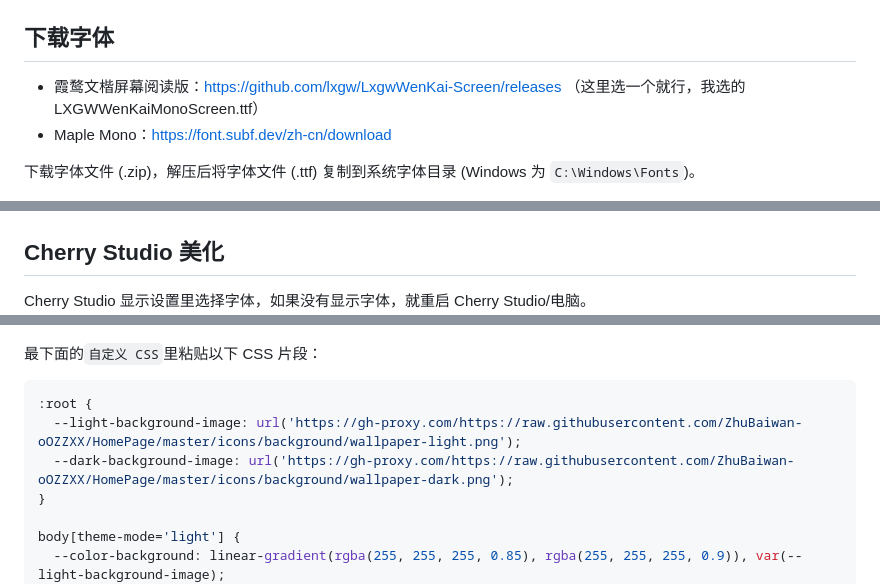
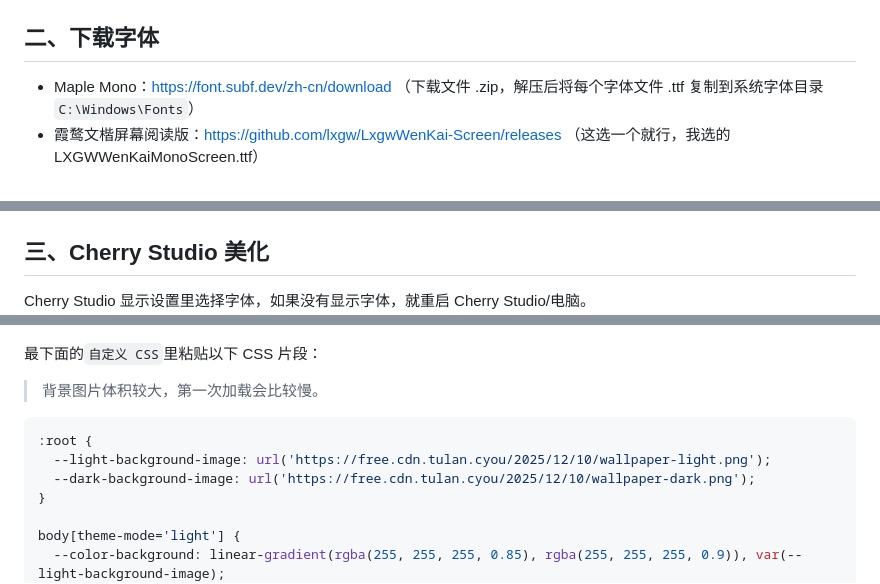
Before and after one commit to ZhuBaiwan-oOZZXX/PurePage, a Markdown page: note/dev/Cherry Studio 美化.md, 3 parts joined by grey strips. Rendered like a GitHub page.

Commit message:
修改文章

````diff
--- a/note/dev/Cherry Studio 美化.md
+++ b/note/dev/Cherry Studio 美化.md
@@ -6,24 +7,23 @@
 ![cherry-css-dark](../../assets/cherry-css-dark.png)
 
 
-## 下载字体
-- 霞鹜文楷屏幕阅读版：https://github.com/lxgw/LxgwWenKai-Screen/releases （这里选一个就行，我选的 LXGWWenKaiMonoScreen.ttf）
-- Maple Mono：https://font.subf.dev/zh-cn/download
-
-下载字体文件 (.zip)，解压后将字体文件 (.ttf) 复制到系统字体目录 (Windows 为 `C:\Windows\Fonts`)。
+## 二、下载字体
+- Maple Mono：https://font.subf.dev/zh-cn/download （下载文件 .zip，解压后将每个字体文件 .ttf 复制到系统字体目录 `C:\Windows\Fonts`）
+- 霞鹜文楷屏幕阅读版：https://github.com/lxgw/LxgwWenKai-Screen/releases （这选一个就行，我选的 LXGWWenKaiMonoScreen.ttf）
 
 ![](../../assets/Windows%20安装字体.png)
 
-## Cherry Studio 美化
+## 三、Cherry Studio 美化
 Cherry Studio 显示设置里选择字体，如果没有显示字体，就重启 Cherry Studio/电脑。
 ![](../../assets/cherry%20选择字体.png)
 
 最下面的`自定义 CSS`里粘贴以下 CSS 片段：
+> 背景图片体积较大，第一次加载会比较慢。
 
 ```CSS
 :root {
-  --light-background-image: url('https://gh-proxy.com/https://raw.githubusercontent.com/ZhuBaiwan-oOZZXX/HomePage/master/icons/background/wallpaper-light.png');
-  --dark-background-image: url('https://gh-proxy.com/https://raw.githubusercontent.com/ZhuBaiwan-oOZZXX/HomePage/master/icons/background/wallpaper-dark.png');
+  --light-background-image: url('https://free.cdn.tulan.cyou/2025/12/10/wallpaper-light.png');
+  --dark-background-image: url('https://free.cdn.tulan.cyou/2025/12/10/wallpaper-dark.png');
 }
 
 body[theme-mode='light'] {
````
Also changed, not shown: other parts of note/dev/Cherry Studio 美化.md (+1 -2 lines).
